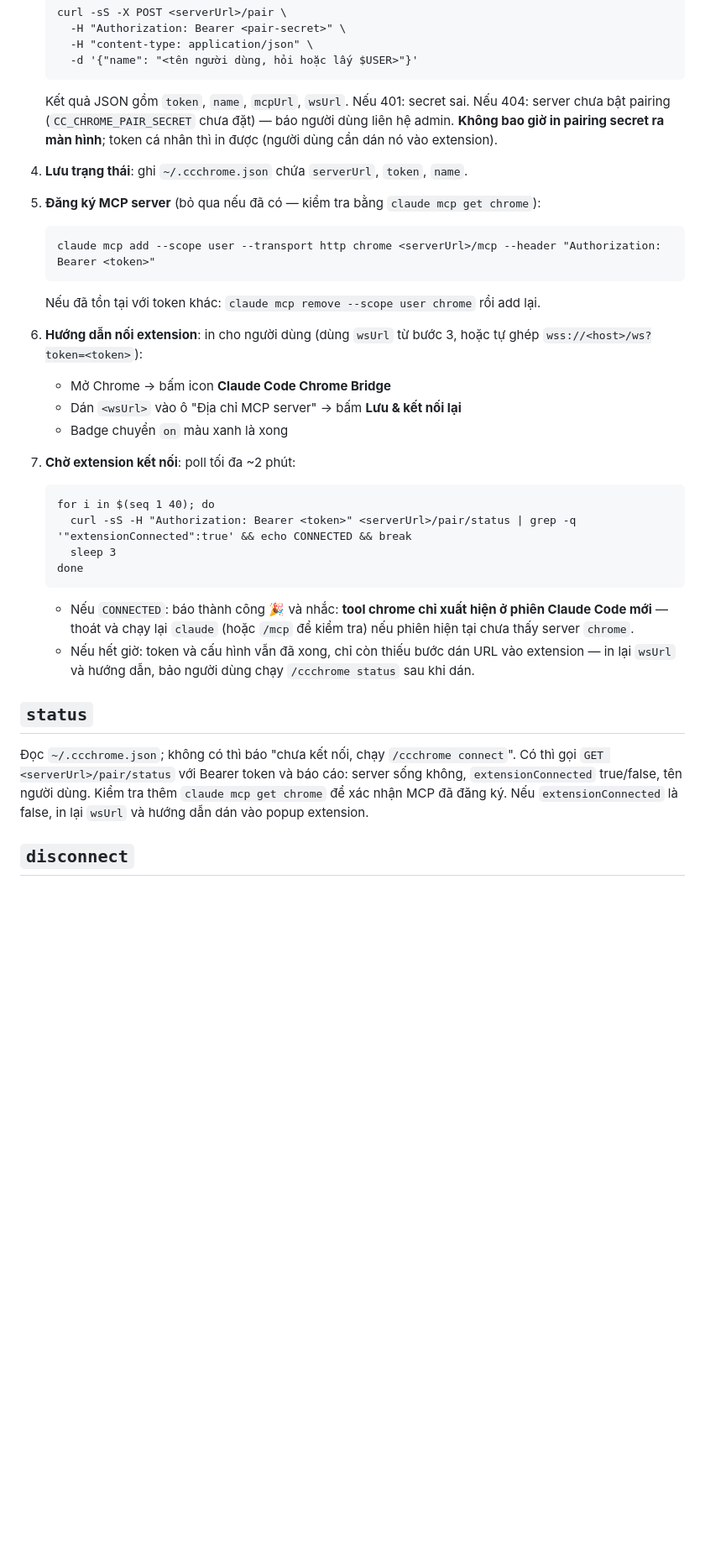
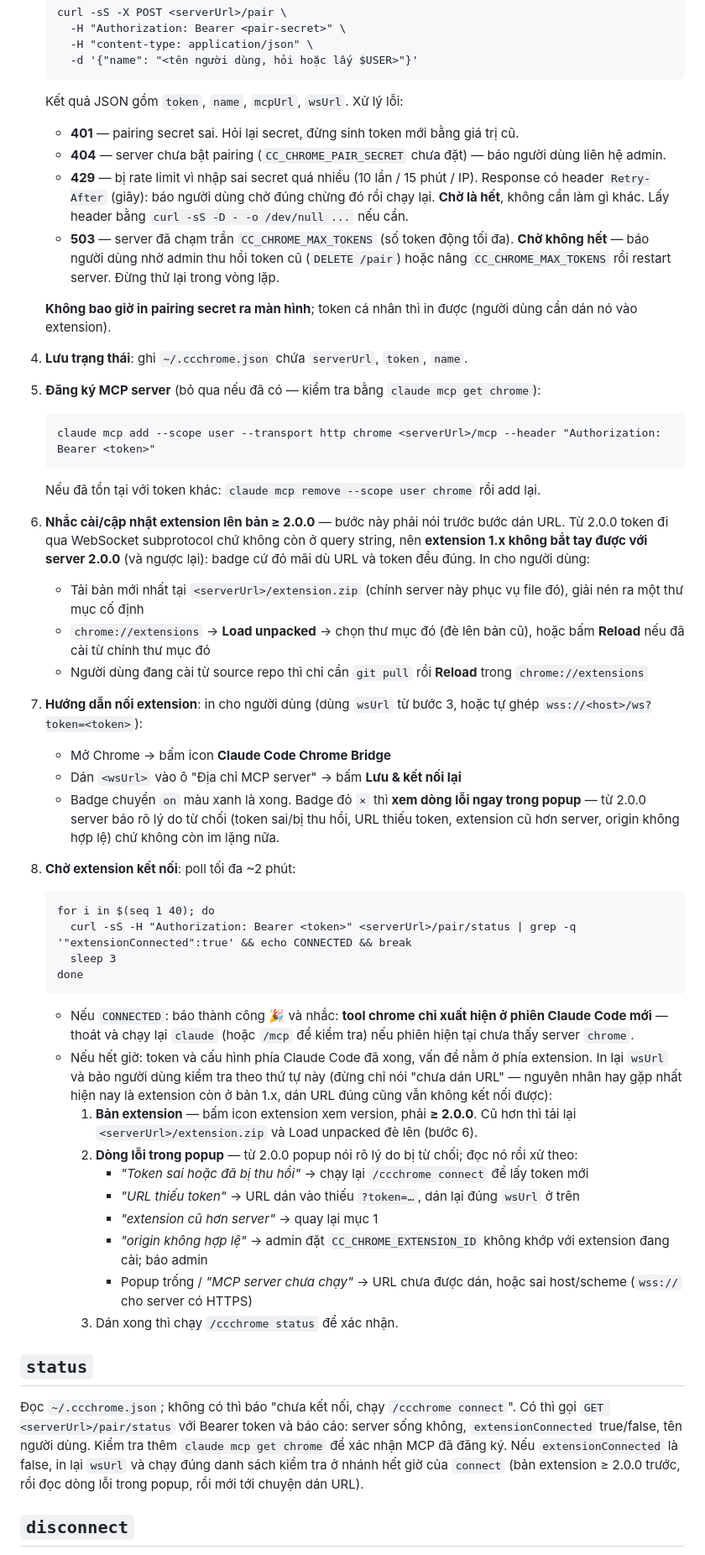
Before and after one commit to TranHuyQn/cc-chrome-extension, a Markdown page: .claude/commands/ccchrome.md, the part around the change. Shown at 84% size. GitHub-like rendering; blank space fills up the shorter version.

Commit message:
docs: update /ccchrome for 2.0.0 handshake refusals and the 429/503 split
.claude/commands/ccchrome.md ships to users via scripts/install-command.sh,
so it is a product surface and was still describing 1.x behaviour.

- The connect timeout branch diagnosed "token va cau hinh van da xong, chi
  con thieu buoc dan URL" — the wrong first guess for 2.0.0, where the most
  likely failure is a member still on a 1.x extension that cannot complete
  the handshake at all. Replace it with an ordered checklist: extension
  version >= 2.0.0 first, then the popup's refusal reason (2.0.0 reports
  one), then the URL.
- Add a step telling the user to install/upgrade from <serverUrl>/extension.zip,
  which the server itself serves.
- Handle 429 from /pair (rate limit, Retry-After, waiting helps) separately
  from the new 503 (CC_CHROME_MAX_TOKENS cap, waiting never helps).

Co-Authored-By: Claude Opus 5 (1M context) <noreply@anthropic.com>

````diff
--- a/.claude/commands/ccchrome.md
+++ b/.claude/commands/ccchrome.md
@@ -25,7 +25,12 @@ Mục tiêu: tự sinh token trên server, cấu hình MCP cho Claude Code, và
      -H "content-type: application/json" \
      -d '{"name": "<tên người dùng, hỏi hoặc lấy $USER>"}'
    ```
-   Kết quả JSON gồm `token`, `name`, `mcpUrl`, `wsUrl`. Nếu 401: secret sai. Nếu 404: server chưa bật pairing (`CC_CHROME_PAIR_SECRET` chưa đặt) — báo người dùng liên hệ admin.
+   Kết quả JSON gồm `token`, `name`, `mcpUrl`, `wsUrl`. Xử lý lỗi:
+   - **401** — pairing secret sai. Hỏi lại secret, đừng sinh token mới bằng giá trị cũ.
+   - **404** — server chưa bật pairing (`CC_CHROME_PAIR_SECRET` chưa đặt) — báo người dùng liên hệ admin.
+   - **429** — bị rate limit vì nhập sai secret quá nhiều (10 lần / 15 phút / IP). Response có header `Retry-After` (giây): báo người dùng chờ đúng chừng đó rồi chạy lại. **Chờ là hết**, không cần làm gì khác. Lấy header bằng `curl -sS -D - -o /dev/null ...` nếu cần.
+   - **503** — server đã chạm trần `CC_CHROME_MAX_TOKENS` (số token động tối đa). **Chờ không hết** — báo người dùng nhờ admin thu hồi token cũ (`DELETE /pair`) hoặc nâng `CC_CHROME_MAX_TOKENS` rồi restart server. Đừng thử lại trong vòng lặp.
+
    **Không bao giờ in pairing secret ra màn hình**; token cá nhân thì in được (người dùng cần dán nó vào extension).
 
 4. **Lưu trạng thái**: ghi `~/.ccchrome.json` chứa `serverUrl`, `token`, `name`.
@@ -36,12 +41,17 @@ Mục tiêu: tự sinh token trên server, cấu hình MCP cho Claude Code, và
    ```
    Nếu đã tồn tại với token khác: `claude mcp remove --scope user chrome` rồi add lại.
 
-6. **Hướng dẫn nối extension**: in cho người dùng (dùng `wsUrl` từ bước 3, hoặc tự ghép `wss://<host>/ws?token=<token>`):
+6. **Nhắc cài/cập nhật extension lên bản ≥ 2.0.0** — bước này phải nói trước bước dán URL. Từ 2.0.0 token đi qua WebSocket subprotocol chứ không còn ở query string, nên **extension 1.x không bắt tay được với server 2.0.0** (và ngược lại): badge cứ đỏ mãi dù URL và token đều đúng. In cho người dùng:
+   - Tải bản mới nhất tại `<serverUrl>/extension.zip` (chính server này phục vụ file đó), giải nén ra một thư mục cố định
+   - `chrome://extensions` → **Load unpacked** → chọn thư mục đó (đè lên bản cũ), hoặc bấm **Reload** nếu đã cài từ chính thư mục đó
+   - Người dùng đang cài từ source repo thì chỉ cần `git pull` rồi **Reload** trong `chrome://extensions`
+
+7. **Hướng dẫn nối extension**: in cho người dùng (dùng `wsUrl` từ bước 3, hoặc tự ghép `wss://<host>/ws?token=<token>`):
    - Mở Chrome → bấm icon **Claude Code Chrome Bridge**
    - Dán `<wsUrl>` vào ô "Địa chỉ MCP server" → bấm **Lưu & kết nối lại**
-   - Badge chuyển `on` màu xanh là xong
+   - Badge chuyển `on` màu xanh là xong. Badge đỏ `×` thì **xem dòng lỗi ngay trong popup** — từ 2.0.0 server báo rõ lý do từ chối (token sai/bị thu hồi, URL thiếu token, extension cũ hơn server, origin không hợp lệ) chứ không còn im lặng nữa.
 
-7. **Chờ extension kết nối**: poll tối đa ~2 phút:
+8. **Chờ extension kết nối**: poll tối đa ~2 phút:
    ```
    for i in $(seq 1 40); do
      curl -sS -H "Authorization: Bearer <token>" <serverUrl>/pair/status | grep -q '"extensionConnected":true' && echo CONNECTED && break
@@ -49,11 +59,19 @@ Mục tiêu: tự sinh token trên server, cấu hình MCP cho Claude Code, và
    done
    ```
    - Nếu `CONNECTED`: báo thành công 🎉 và nhắc: **tool chrome chỉ xuất hiện ở phiên Claude Code mới** — thoát và chạy lại `claude` (hoặc `/mcp` để kiểm tra) nếu phiên hiện tại chưa thấy server `chrome`.
-   - Nếu hết giờ: token và cấu hình vẫn đã xong, chỉ còn thiếu bước dán URL vào extension — in lại `wsUrl` và hướng dẫn, bảo người dùng chạy `/ccchrome status` sau khi dán.
+   - Nếu hết giờ: token và cấu hình phía Claude Code đã xong, vấn đề nằm ở phía extension. In lại `wsUrl` và bảo người dùng kiểm tra theo thứ tự này (đừng chỉ nói "chưa dán URL" — nguyên nhân hay gặp nhất hiện nay là extension còn ở bản 1.x, dán URL đúng cũng vẫn không kết nối được):
+     1. **Bản extension** — bấm icon extension xem version, phải **≥ 2.0.0**. Cũ hơn thì tải lại `<serverUrl>/extension.zip` và Load unpacked đè lên (bước 6).
+     2. **Dòng lỗi trong popup** — từ 2.0.0 popup nói rõ lý do bị từ chối; đọc nó rồi xử theo:
+        - *"Token sai hoặc đã bị thu hồi"* → chạy lại `/ccchrome connect` để lấy token mới
+        - *"URL thiếu token"* → URL dán vào thiếu `?token=…`, dán lại đúng `wsUrl` ở trên
+        - *"extension cũ hơn server"* → quay lại mục 1
+        - *"origin không hợp lệ"* → admin đặt `CC_CHROME_EXTENSION_ID` không khớp với extension đang cài; báo admin
+        - Popup trống / *"MCP server chưa chạy"* → URL chưa được dán, hoặc sai host/scheme (`wss://` cho server có HTTPS)
+     3. Dán xong thì chạy `/ccchrome status` để xác nhận.
 
 ## `status`
 
-Đọc `~/.ccchrome.json`; không có thì báo "chưa kết nối, chạy `/ccchrome connect`". Có thì gọi `GET <serverUrl>/pair/status` với Bearer token và báo cáo: server sống không, `extensionConnected` true/false, tên người dùng. Kiểm tra thêm `claude mcp get chrome` để xác nhận MCP đã đăng ký. Nếu `extensionConnected` là false, in lại `wsUrl` và hướng dẫn dán vào popup extension.
+Đọc `~/.ccchrome.json`; không có thì báo "chưa kết nối, chạy `/ccchrome connect`". Có thì gọi `GET <serverUrl>/pair/status` với Bearer token và báo cáo: server sống không, `extensionConnected` true/false, tên người dùng. Kiểm tra thêm `claude mcp get chrome` để xác nhận MCP đã đăng ký. Nếu `extensionConnected` là false, in lại `wsUrl` và chạy đúng danh sách kiểm tra ở nhánh hết giờ của `connect` (bản extension ≥ 2.0.0 trước, rồi đọc dòng lỗi trong popup, rồi mới tới chuyện dán URL).
 
 ## `disconnect`
 
````
